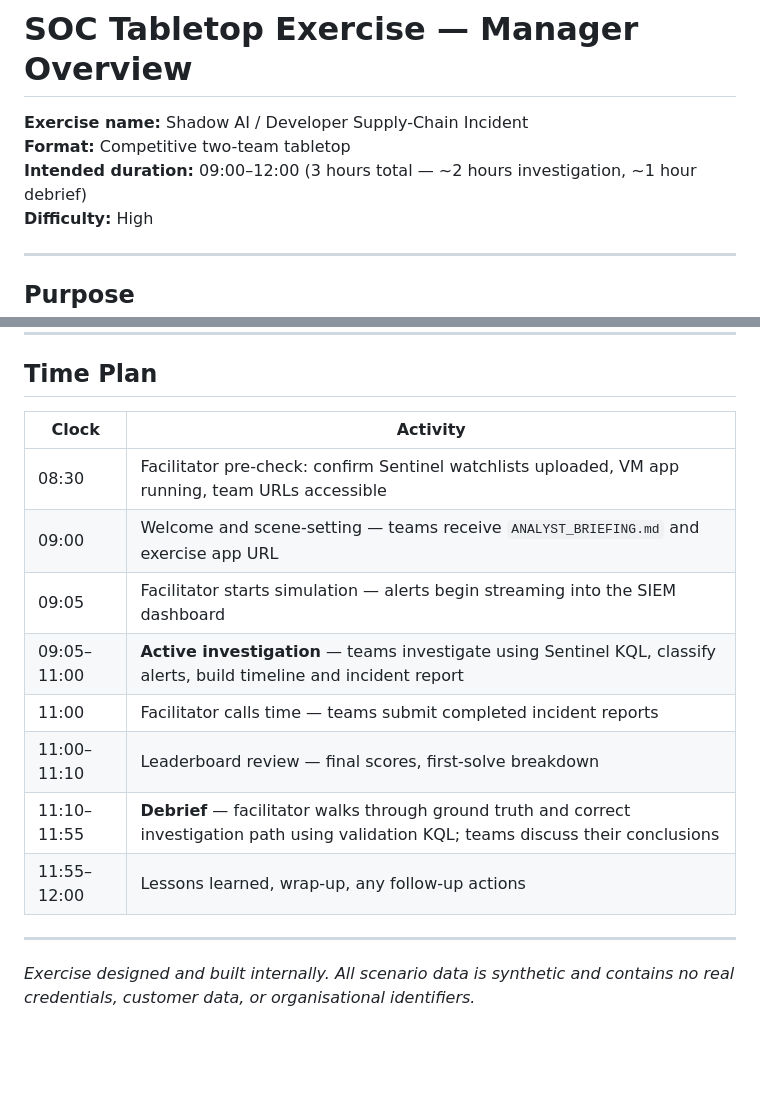
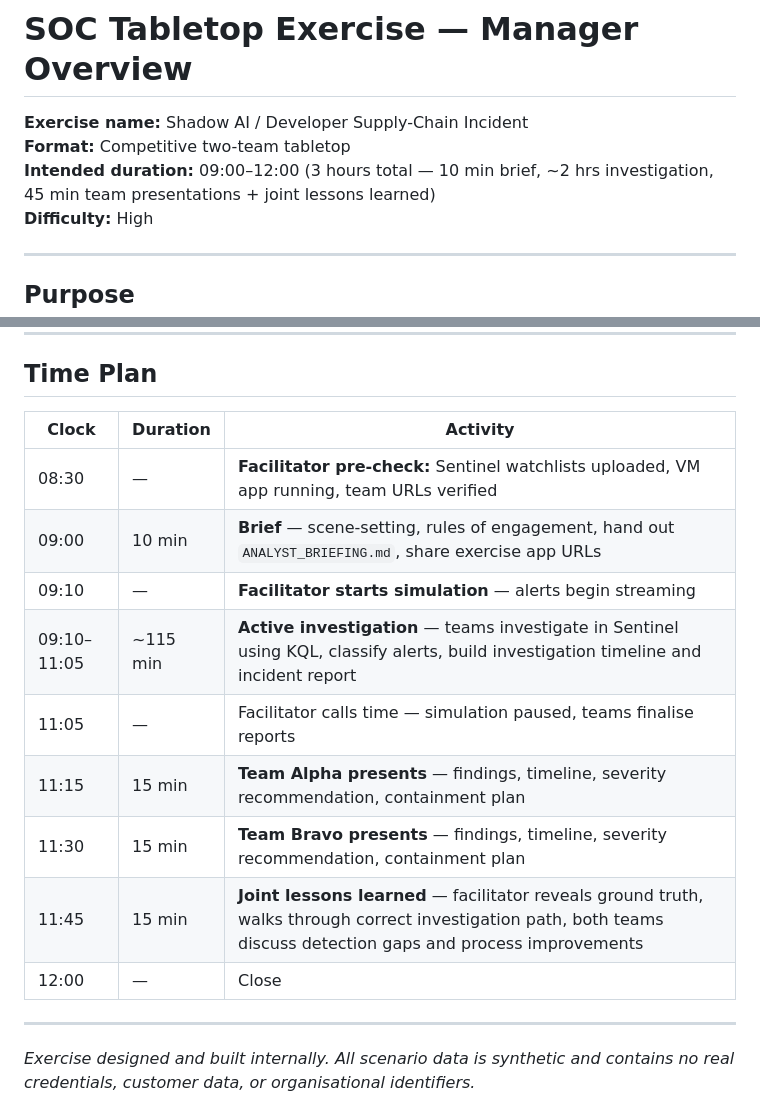
Before and after one commit to TeslaWasRobbed/Tabeltops, a Markdown page: EXERCISE_OVERVIEW.md, 2 parts joined by grey strips. Rendered like a GitHub page; blank space fills up the shorter version.

```diff
--- a/EXERCISE_OVERVIEW.md
+++ b/EXERCISE_OVERVIEW.md
@@ -2,7 +2,7 @@
 
 **Exercise name:** Shadow AI / Developer Supply-Chain Incident
 **Format:** Competitive two-team tabletop
-**Intended duration:** 09:00–12:00 (3 hours total — ~2 hours investigation, ~1 hour debrief)
+**Intended duration:** 09:00–12:00 (3 hours total — 10 min brief, ~2 hrs investigation, 45 min team presentations + joint lessons learned)
 **Difficulty:** High
 
 ---
@@ -134,16 +134,17 @@ The exercise is entirely self-contained. No production systems, real users, or e
 
 ## Time Plan
 
-| Clock | Activity |
-|-------|----------|
-| 08:30 | Facilitator pre-check: confirm Sentinel watchlists uploaded, VM app running, team URLs accessible |
-| 09:00 | Welcome and scene-setting — teams receive `ANALYST_BRIEFING.md` and exercise app URL |
-| 09:05 | Facilitator starts simulation — alerts begin streaming into the SIEM dashboard |
-| 09:05–11:00 | **Active investigation** — teams investigate using Sentinel KQL, classify alerts, build timeline and incident report |
-| 11:00 | Facilitator calls time — teams submit completed incident reports |
-| 11:00–11:10 | Leaderboard review — final scores, first-solve breakdown |
-| 11:10–11:55 | **Debrief** — facilitator walks through ground truth and correct investigation path using validation KQL; teams discuss their conclusions |
-| 11:55–12:00 | Lessons learned, wrap-up, any follow-up actions |
+| Clock | Duration | Activity |
+|-------|----------|----------|
+| 08:30 | — | **Facilitator pre-check:** Sentinel watchlists uploaded, VM app running, team URLs verified |
+| 09:00 | 10 min | **Brief** — scene-setting, rules of engagement, hand out `ANALYST_BRIEFING.md`, share exercise app URLs |
+| 09:10 | — | **Facilitator starts simulation** — alerts begin streaming |
+| 09:10–11:05 | ~115 min | **Active investigation** — teams investigate in Sentinel using KQL, classify alerts, build investigation timeline and incident report |
+| 11:05 | — | Facilitator calls time — simulation paused, teams finalise reports |
+| 11:15 | 15 min | **Team Alpha presents** — findings, timeline, severity recommendation, containment plan |
+| 11:30 | 15 min | **Team Bravo presents** — findings, timeline, severity recommendation, containment plan |
+| 11:45 | 15 min | **Joint lessons learned** — facilitator reveals ground truth, walks through correct investigation path, both teams discuss detection gaps and process improvements |
+| 12:00 | — | Close |
 
 ---
 
```
Also changed, not shown: ANALYST_BRIEFING.md (+13 -2 lines).
